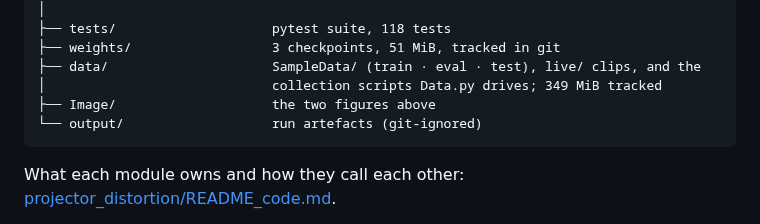
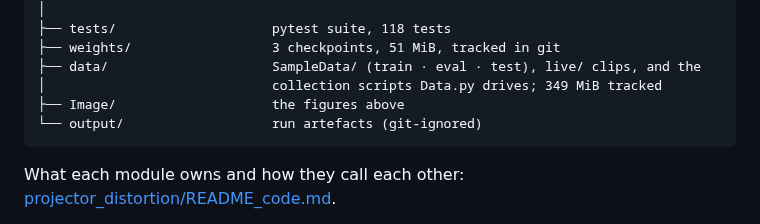
Before and after one commit to jhyun-lee/ProRes-Det, a Markdown page: README.md, the part around one of its changes. Drawn GitHub-style.

````diff
--- a/README.md
+++ b/README.md
@@ -167,7 +169,7 @@ ProRes-Det/
 ├── weights/                  3 checkpoints, 51 MiB, tracked in git
 ├── data/                     SampleData/ (train · eval · test), live/ clips, and the
 │                             collection scripts Data.py drives; 349 MiB tracked
-├── Image/                    the two figures above
+├── Image/                    the figures above
 └── output/                   run artefacts (git-ignored)
 ```
 
````
Also changed, not shown: other parts of README.md (+2 -0 lines), README.ko.md (+3 -1 lines), Image/BeamPro.jpg (added).
